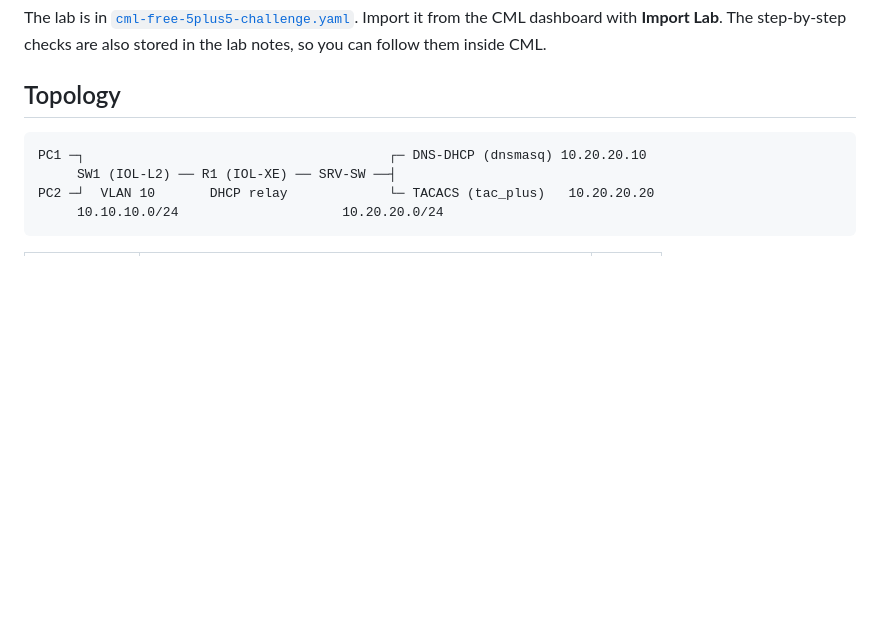
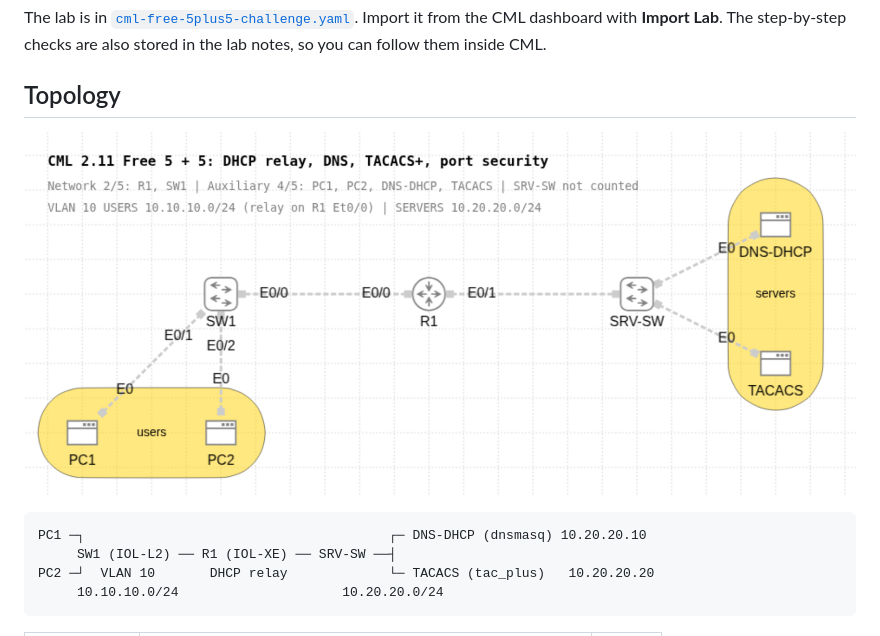
Before and after one commit to AndreaB321/cml-free-5plus5-challenge, a Markdown page: README.md, the part around the change. Rendered like a GitHub page; pictures changed too: topology.png (added); blank space fills up the shorter version.

Commit message:
Add topology screenshot from the CML Workbench

````diff
--- a/README.md
+++ b/README.md
@@ -5,6 +5,8 @@ A Cisco Modeling Labs (CML) 2.11 lab for CCNA preparation. It tests DHCP relay,
 The lab is in [`cml-free-5plus5-challenge.yaml`](cml-free-5plus5-challenge.yaml). Import it from the CML dashboard with **Import Lab**. The step-by-step checks are also stored in the lab notes, so you can follow them inside CML.
 
 ## Topology
+
+![Lab topology in the CML Workbench](topology.png)
 
 ```
 PC1 ─┐                                       ┌─ DNS-DHCP (dnsmasq) 10.20.20.10
````
